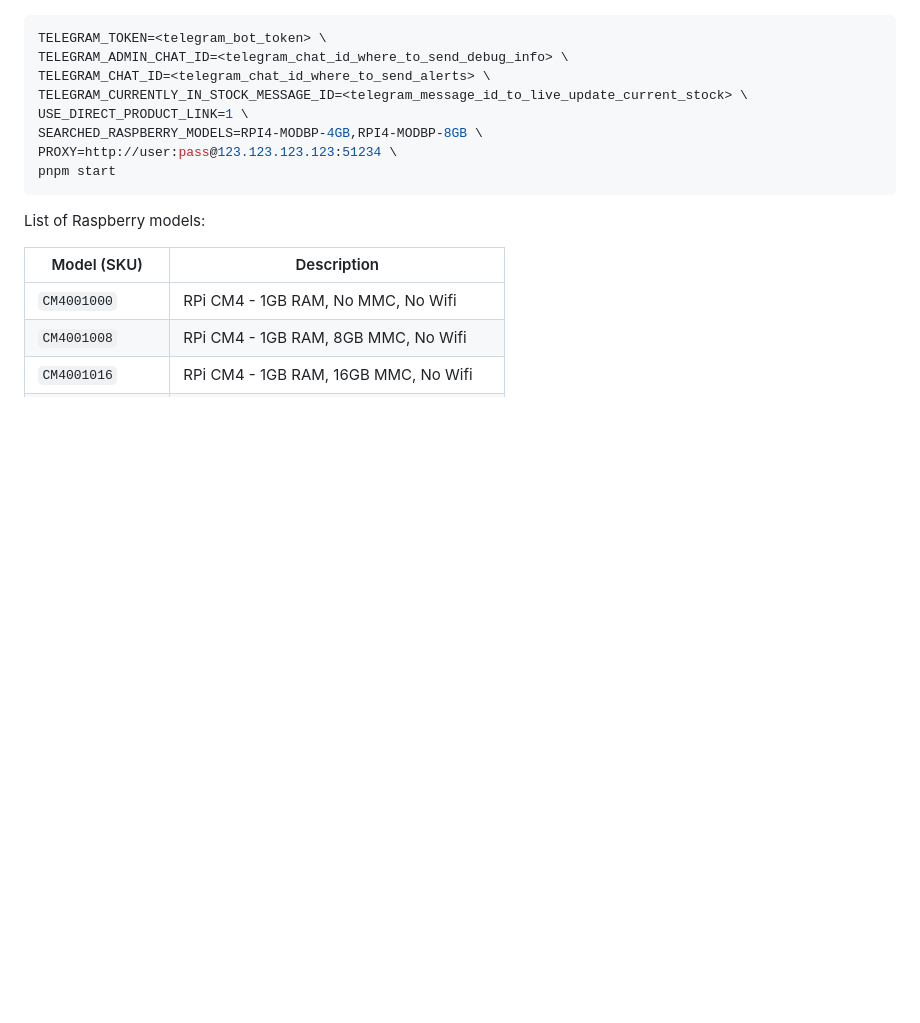
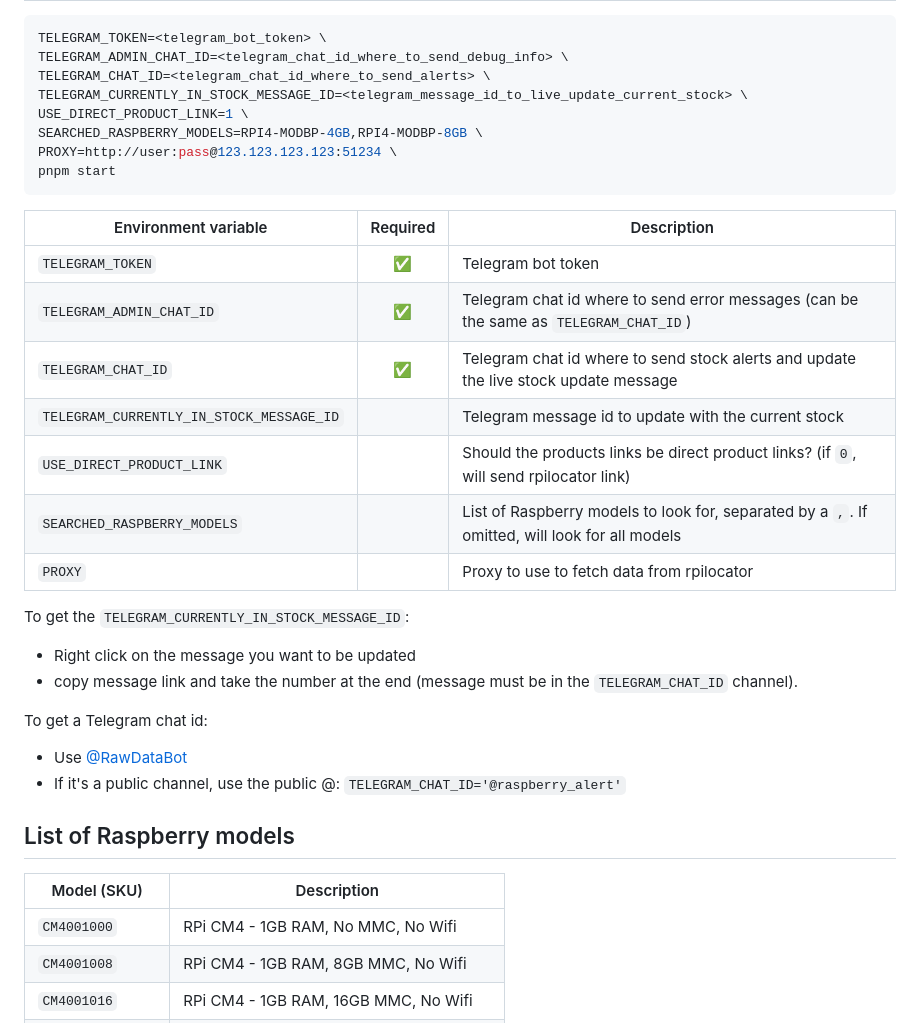
Before and after one commit to rigwild/raspberry-instock-check, a Markdown page: README.md, the part around the change printed below. GitHub-like rendering; blank space fills up the shorter version.

````diff
--- a/README.md
+++ b/README.md
@@ -33,7 +41,27 @@ PROXY=http://user:pass@123.123.123.123:51234 \
 pnpm start
 ```
 
-List of Raspberry models:
+| Environment variable                     | Required | Description                                                                                    |
+| ---------------------------------------- | :------: | ---------------------------------------------------------------------------------------------- |
+| `TELEGRAM_TOKEN`                         |    ✅    | Telegram bot token                                                                             |
+| `TELEGRAM_ADMIN_CHAT_ID`                 |    ✅    | Telegram chat id where to send error messages (can be the same as `TELEGRAM_CHAT_ID`)          |
+| `TELEGRAM_CHAT_ID`                       |    ✅    | Telegram chat id where to send stock alerts and update the live stock update message           |
+| `TELEGRAM_CURRENTLY_IN_STOCK_MESSAGE_ID` |          | Telegram message id to update with the current stock                                           |
+| `USE_DIRECT_PRODUCT_LINK`                |          | Should the products links be direct product links? (if `0`, will send rpilocator link)         |
+| `SEARCHED_RASPBERRY_MODELS`              |          | List of Raspberry models to look for, separated by a `,`. If omitted, will look for all models |
+| `PROXY`                                  |          | Proxy to use to fetch data from rpilocator                                                     |
+
+To get the `TELEGRAM_CURRENTLY_IN_STOCK_MESSAGE_ID`:
+
+- Right click on the message you want to be updated
+- copy message link and take the number at the end (message must be in the `TELEGRAM_CHAT_ID` channel).
+
+To get a Telegram chat id:
+
+- Use [@RawDataBot](https://stackoverflow.com/a/46247058)
+- If it's a public channel, use the public @: `TELEGRAM_CHAT_ID='@raspberry_alert'`
+
+## List of Raspberry models
 
 | Model (SKU)      | Description                            |
 | ---------------- | -------------------------------------- |
````
Also changed, not shown: other parts of README.md (+12 -4 lines), screenshot-live.png (added), screenshot.png.
